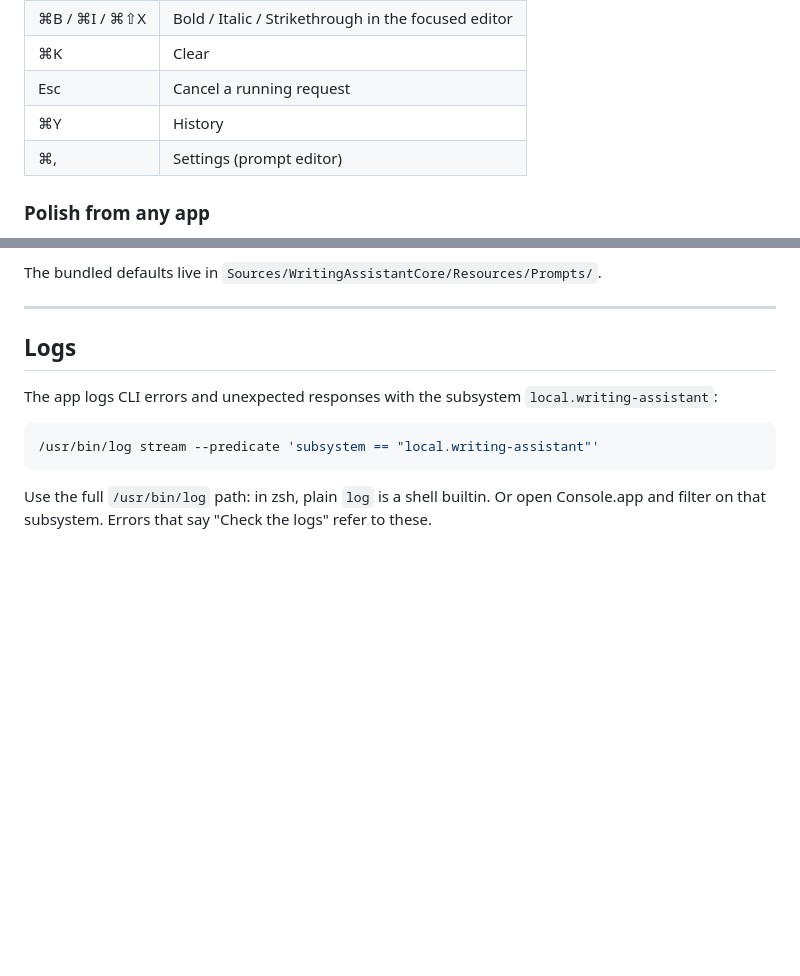
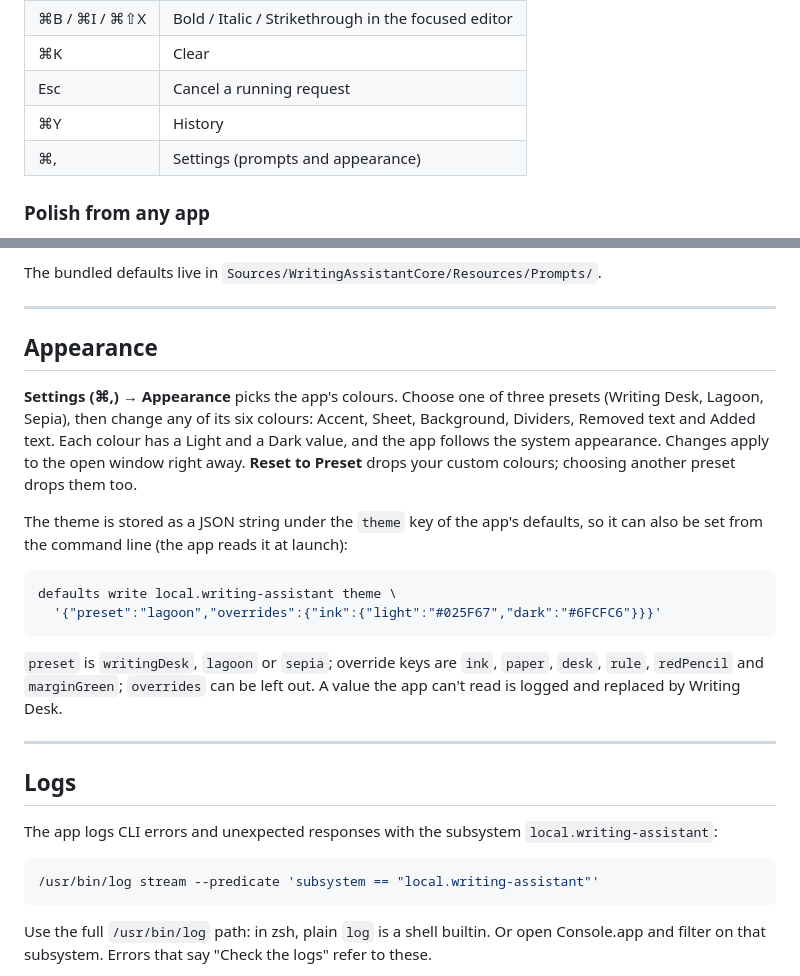
Before and after one commit to jessisena/writing-assistant, a Markdown page: README.md, 2 parts joined by grey strips. Drawn GitHub-style; blank space fills up the shorter version.

Commit message:
docs(NOJIRA-000): document theme presets and settings
Co-Authored-By: Claude Opus 5.5 <noreply@anthropic.com>

````diff
--- a/README.md
+++ b/README.md
@@ -81,7 +81,7 @@ vocabulary. Translated input has no learning summary.
 | ⌘K | Clear |
 | Esc | Cancel a running request |
 | ⌘Y | History |
-| ⌘, | Settings (prompt editor) |
+| ⌘, | Settings (prompts and appearance) |
 
 ### Polish from any app
 
@@ -176,6 +176,28 @@ a change applies to the next request with no restart. The Settings sidebar has a
 - **Reveal in Finder** shows the selected file in Finder.
 
 The bundled defaults live in `Sources/WritingAssistantCore/Resources/Prompts/`.
+
+---
+
+## Appearance
+
+**Settings (⌘,) → Appearance** picks the app's colours. Choose one of three presets (Writing
+Desk, Lagoon, Sepia), then change any of its six colours: Accent, Sheet, Background, Dividers,
+Removed text and Added text. Each colour has a Light and a Dark value, and the app follows the
+system appearance. Changes apply to the open window right away. **Reset to Preset** drops your
+custom colours; choosing another preset drops them too.
+
+The theme is stored as a JSON string under the `theme` key of the app's defaults, so it can also
+be set from the command line (the app reads it at launch):
+
+```sh
+defaults write local.writing-assistant theme \
+  '{"preset":"lagoon","overrides":{"ink":{"light":"#025F67","dark":"#6FCFC6"}}}'
+```
+
+`preset` is `writingDesk`, `lagoon` or `sepia`; override keys are `ink`, `paper`, `desk`, `rule`,
+`redPencil` and `marginGreen`; `overrides` can be left out. A value the app can't read is logged
+and replaced by Writing Desk.
 
 ---
 
````
Also changed, not shown: docs/architecture.md (+21 -2 lines).
